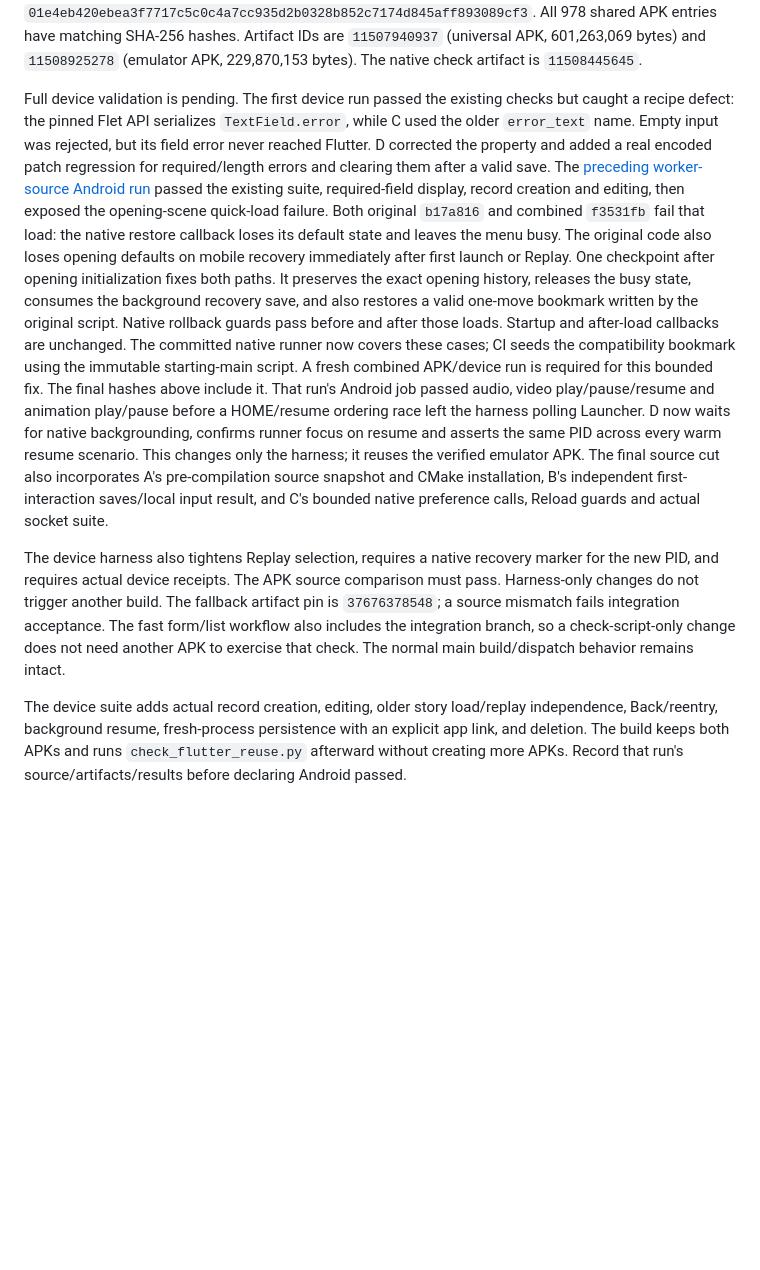
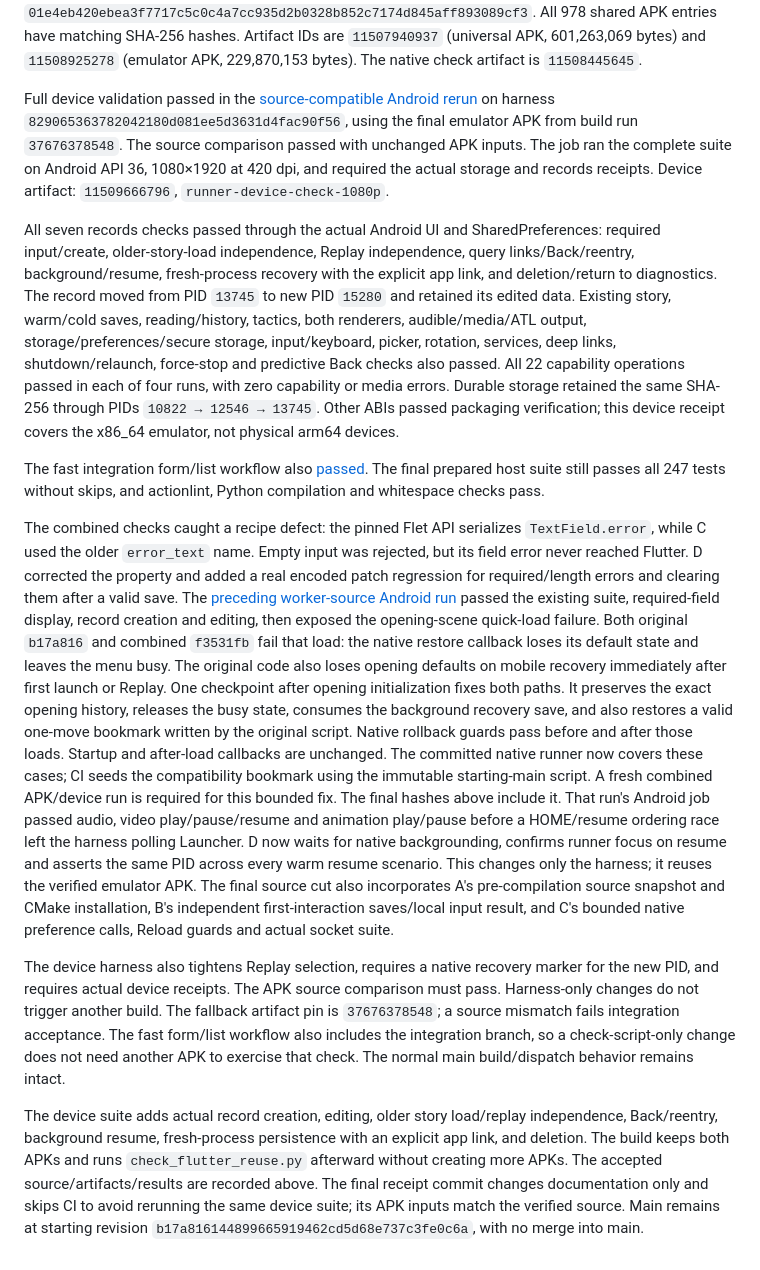
Before and after one commit to hujuhhujuh9-max/SDK-, a Markdown page: docs/abc-acceptance.md, the part around the change. GitHub-like rendering; blank space fills up the shorter version.

Commit message:
Record accepted A/B/C source, APK and Android persistence receipts [skip ci]

```diff
--- a/docs/abc-acceptance.md
+++ b/docs/abc-acceptance.md
@@ -183,8 +183,34 @@ All 978 shared APK entries have matching SHA-256 hashes. Artifact IDs are
 `11507940937` (universal APK, 601,263,069 bytes) and `11508925278` (emulator APK,
 229,870,153 bytes). The native check artifact is `11508445645`.
 
-Full device validation is pending. The first device run passed the existing
-checks but caught a recipe defect: the pinned Flet API serializes `TextField.error`,
+Full device validation passed in the
+[source-compatible Android rerun](https://github.com/hujuhhujuh9-max/SDK-/actions/runs/37680011454)
+on harness `829065363782042180d081ee5d3631d4fac90f56`, using the final emulator APK
+from build run `37676378548`. The source comparison passed with unchanged APK
+inputs. The job ran the complete suite on Android API 36, 1080×1920 at 420 dpi,
+and required the actual storage and records receipts. Device artifact:
+`11509666796`, `runner-device-check-1080p`.
+
+All seven records checks passed through the actual Android UI and
+SharedPreferences: required input/create, older-story-load independence, Replay
+independence, query links/Back/reentry, background/resume, fresh-process recovery
+with the explicit app link, and deletion/return to diagnostics. The record moved
+from PID `13745` to new PID `15280` and retained its edited data. Existing story,
+warm/cold saves, reading/history, tactics, both renderers, audible/media/ATL output,
+storage/preferences/secure storage, input/keyboard, picker, rotation, services,
+deep links, shutdown/relaunch, force-stop and predictive Back checks also passed.
+All 22 capability operations passed in each of four runs, with zero capability or
+media errors. Durable storage retained the same SHA-256 through PIDs
+`10822 → 12546 → 13745`.
+Other ABIs passed packaging verification; this device receipt covers the x86_64
+emulator, not physical arm64 devices.
+
+The fast integration form/list workflow also
+[passed](https://github.com/hujuhhujuh9-max/SDK-/actions/runs/37680011427).
+The final prepared host suite still passes all 247 tests without skips, and
+actionlint, Python compilation and whitespace checks pass.
+
+The combined checks caught a recipe defect: the pinned Flet API serializes `TextField.error`,
 while C used the older `error_text` name. Empty input was rejected, but its field
 error never reached Flutter. D corrected the property and added a real encoded
 patch regression for required/length errors and clearing them after a valid save.
@@ -202,8 +228,7 @@ The committed native runner now covers these cases; CI seeds the compatibility b
 using the immutable starting-main script. A fresh combined APK/device run is
 required for this bounded fix. The final hashes above include it. That run's
 Android job passed audio, video play/pause/resume and animation play/pause before a
-HOME/resume ordering
-race left the harness polling Launcher. D now waits for native backgrounding,
+HOME/resume ordering race left the harness polling Launcher. D now waits for native backgrounding,
 confirms runner focus on resume and asserts the same PID across every warm resume
 scenario. This changes only the harness; it reuses the verified emulator APK.
 The final source cut also incorporates A's pre-compilation source snapshot and
@@ -222,4 +247,7 @@ The device suite adds actual record creation,
 editing, older story load/replay independence, Back/reentry, background resume,
 fresh-process persistence with an explicit app link, and deletion. The build
 keeps both APKs and runs `check_flutter_reuse.py` afterward without creating more
-APKs. Record that run's source/artifacts/results before declaring Android passed.
+APKs. The accepted source/artifacts/results are recorded above. The final receipt
+commit changes documentation only and skips CI to avoid rerunning the same device
+suite; its APK inputs match the verified source. Main remains at starting revision
+`b17a816144899665919462cd5d68e737c3fe0c6a`, with no merge into main.
```
